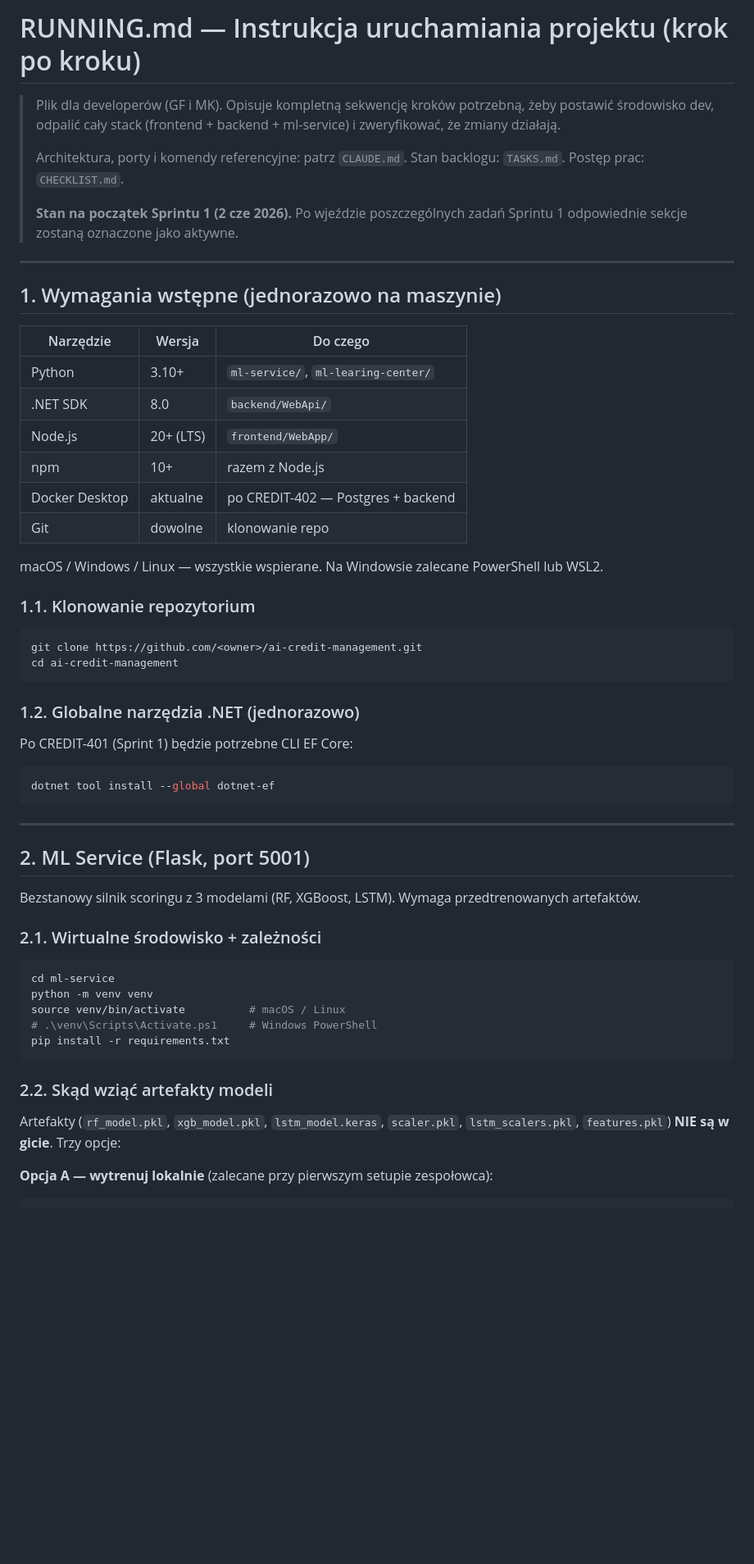
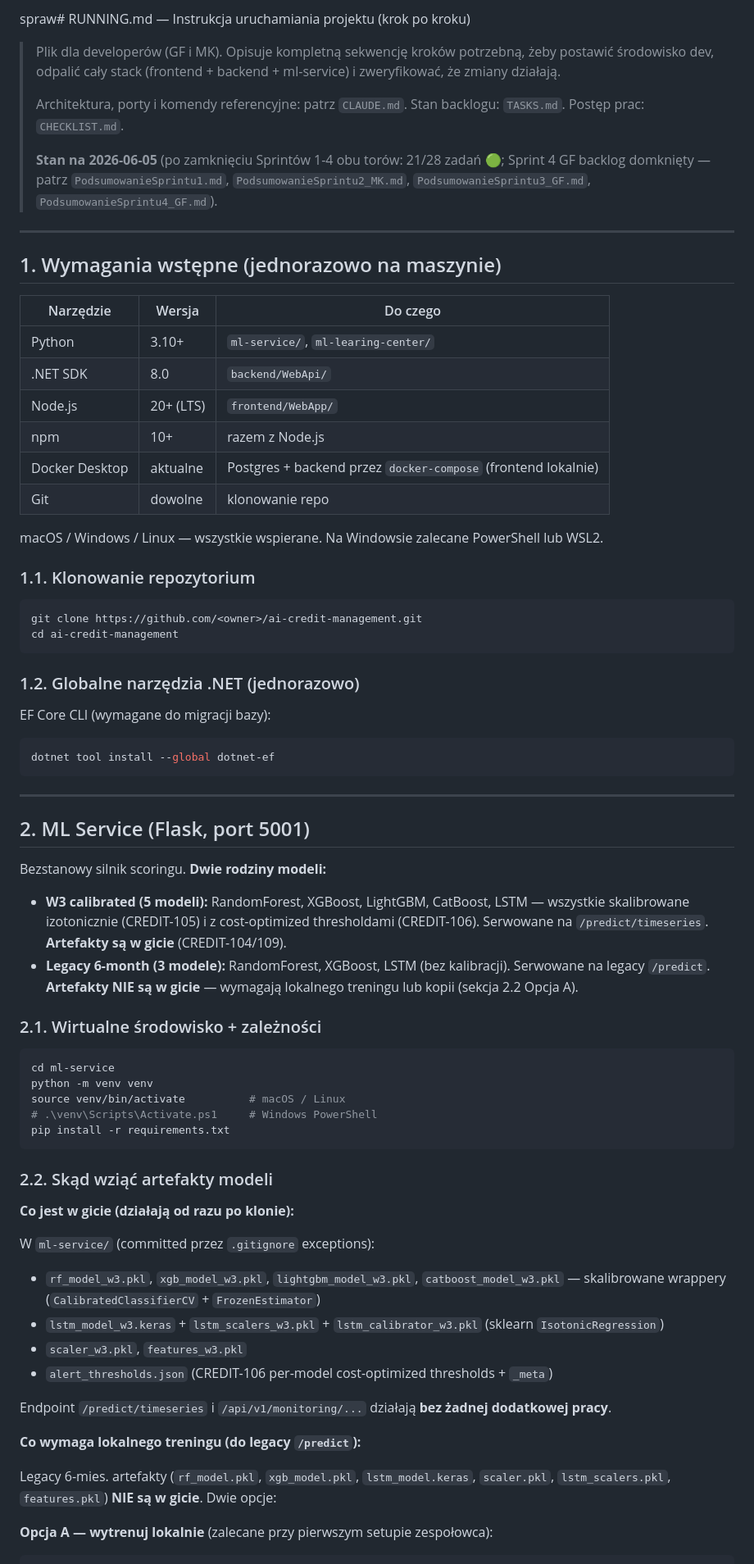
Before and after one commit to Mikolajkusinski/ai-credit-management, a Markdown page: RUNNING.md, the part around one of its changes. Shown at 82% size. Drawn GitHub-style; blank space fills up the shorter version.

````diff
--- a/RUNNING.md
+++ b/RUNNING.md
@@ -1,10 +1,10 @@
-# RUNNING.md — Instrukcja uruchamiania projektu (krok po kroku)
+spraw# RUNNING.md — Instrukcja uruchamiania projektu (krok po kroku)
 
 > Plik dla developerów (GF i MK). Opisuje kompletną sekwencję kroków potrzebną, żeby postawić środowisko dev, odpalić cały stack (frontend + backend + ml-service) i zweryfikować, że zmiany działają.
 >
 > Architektura, porty i komendy referencyjne: patrz `CLAUDE.md`. Stan backlogu: `TASKS.md`. Postęp prac: `CHECKLIST.md`.
 >
-> **Stan na początek Sprintu 1 (2 cze 2026).** Po wjeździe poszczególnych zadań Sprintu 1 odpowiednie sekcje zostaną oznaczone jako aktywne.
+> **Stan na 2026-06-05** (po zamknięciu Sprintów 1-4 obu torów: 21/28 zadań 🟢; Sprint 4 GF backlog domknięty — patrz `PodsumowanieSprintu1.md`, `PodsumowanieSprintu2_MK.md`, `PodsumowanieSprintu3_GF.md`, `PodsumowanieSprintu4_GF.md`).
 
 ---
 
@@ -16,7 +16,7 @@
 | .NET SDK | 8.0 | `backend/WebApi/` |
 | Node.js | 20+ (LTS) | `frontend/WebApp/` |
 | npm | 10+ | razem z Node.js |
-| Docker Desktop | aktualne | po CREDIT-402 — Postgres + backend |
+| Docker Desktop | aktualne | Postgres + backend przez `docker-compose` (frontend lokalnie) |
 | Git | dowolne | klonowanie repo |
 
 macOS / Windows / Linux — wszystkie wspierane. Na Windowsie zalecane PowerShell lub WSL2.
@@ -30,7 +30,7 @@ cd ai-credit-management
 
 ### 1.2. Globalne narzędzia .NET (jednorazowo)
 
-Po CREDIT-401 (Sprint 1) będzie potrzebne CLI EF Core:
+EF Core CLI (wymagane do migracji bazy):
 
 ```bash
 dotnet tool install --global dotnet-ef
@@ -40,7 +40,10 @@ dotnet tool install --global dotnet-ef
 
 ## 2. ML Service (Flask, port 5001)
 
-Bezstanowy silnik scoringu z 3 modelami (RF, XGBoost, LSTM). Wymaga przedtrenowanych artefaktów.
+Bezstanowy silnik scoringu. **Dwie rodziny modeli:**
+
+- **W3 calibrated (5 modeli):** RandomForest, XGBoost, LightGBM, CatBoost, LSTM — wszystkie skalibrowane izotonicznie (CREDIT-105) i z cost-optimized thresholdami (CREDIT-106). Serwowane na `/predict/timeseries`. **Artefakty są w gicie** (CREDIT-104/109).
+- **Legacy 6-month (3 modele):** RandomForest, XGBoost, LSTM (bez kalibracji). Serwowane na legacy `/predict`. **Artefakty NIE są w gicie** — wymagają lokalnego treningu lub kopii (sekcja 2.2 Opcja A).
 
 ### 2.1. Wirtualne środowisko + zależności
 
@@ -54,7 +57,19 @@ pip install -r requirements.txt
 
 ### 2.2. Skąd wziąć artefakty modeli
 
-Artefakty (`rf_model.pkl`, `xgb_model.pkl`, `lstm_model.keras`, `scaler.pkl`, `lstm_scalers.pkl`, `features.pkl`) **NIE są w gicie**. Trzy opcje:
+**Co jest w gicie (działają od razu po klonie):**
+
+W `ml-service/` (committed przez `.gitignore` exceptions):
+- `rf_model_w3.pkl`, `xgb_model_w3.pkl`, `lightgbm_model_w3.pkl`, `catboost_model_w3.pkl` — skalibrowane wrappery (`CalibratedClassifierCV` + `FrozenEstimator`)
+- `lstm_model_w3.keras` + `lstm_scalers_w3.pkl` + `lstm_calibrator_w3.pkl` (sklearn `IsotonicRegression`)
+- `scaler_w3.pkl`, `features_w3.pkl`
+- `alert_thresholds.json` (CREDIT-106 per-model cost-optimized thresholds + `_meta`)
+
+Endpoint `/predict/timeseries` i `/api/v1/monitoring/...` działają **bez żadnej dodatkowej pracy**.
+
+**Co wymaga lokalnego treningu (do legacy `/predict`):**
+
+Legacy 6-mies. artefakty (`rf_model.pkl`, `xgb_model.pkl`, `lstm_model.keras`, `scaler.pkl`, `lstm_scalers.pkl`, `features.pkl`) **NIE są w gicie**. Dwie opcje:
 
 **Opcja A — wytrenuj lokalnie** (zalecane przy pierwszym setupie zespołowca):
 
````
Also changed, not shown: other parts of RUNNING.md (+37 -17 lines).
